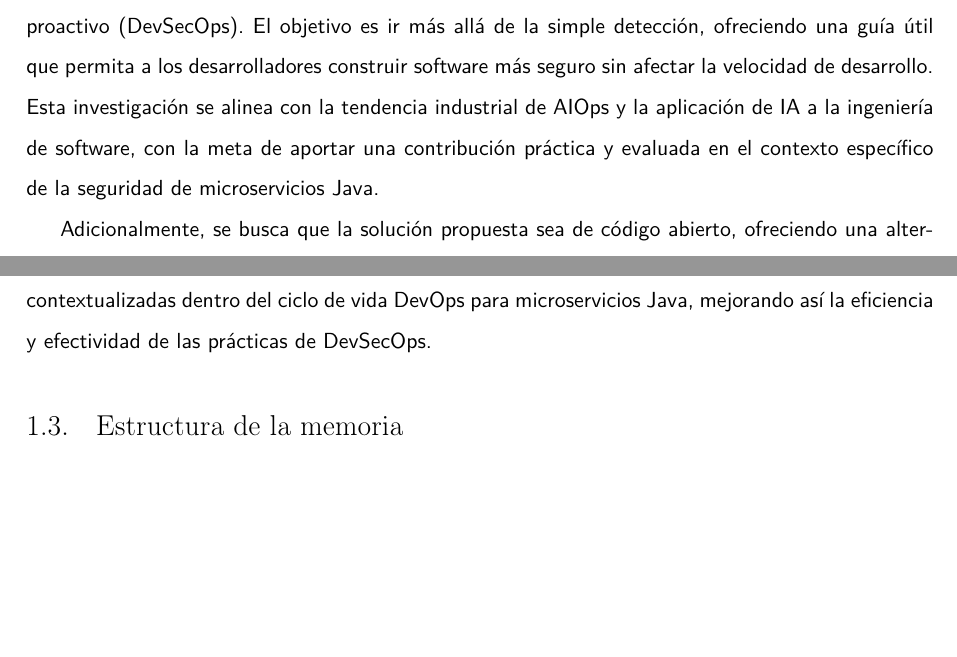
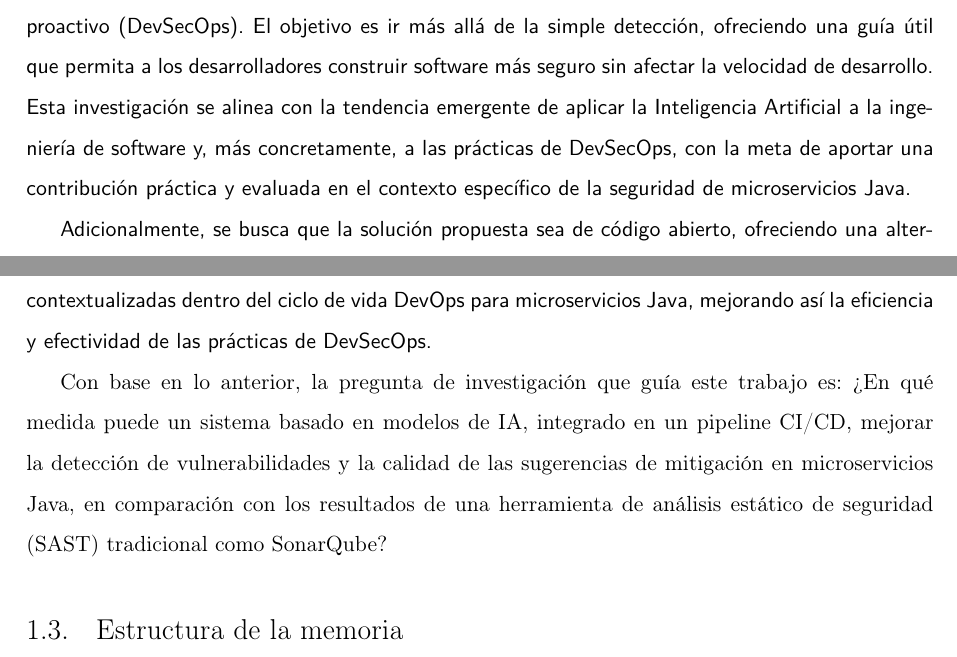
Before and after one commit to marcogutama/tfm_latex, a LaTeX thesis (TFM.tex, which reads contenido/TFM-01_Introduccion.tex): two parts of pages 11 and 13 of 118, joined at a grey line, cut so that both start at the same text, the shorter picture padded with empty space. Compiled offline with pdfLaTeX.

Commit message:
docs: refine introduction chapter
Updates the introduction to clarify the thesis context.
Adds the research question.

```diff
--- a/contenido/TFM-01_Introduccion.tex
+++ b/contenido/TFM-01_Introduccion.tex
@@ -10,7 +10,7 @@ La adopción de arquitecturas de microservicios se ha vuelto una tendencia princ
 
 Las causas de este problema son diversas: la velocidad que exigen los ciclos de desarrollo ágil y DevOps a menudo deja poco margen para revisiones de seguridad manuales detalladas; la complejidad propia de las interacciones entre servicios puede ocultar vulnerabilidades sutiles; y la gran escala (cientos o miles de microservicios en organizaciones grandes) hace que la supervisión manual sea impracticable. La importancia de solucionar este problema es crítica. Las fallas de seguridad pueden tener consecuencias graves (pérdida de datos, daño a la reputación, incumplimiento de normativas), y la lentitud en la corrección de estas fallas aumenta el tiempo de exposición a riesgos. Por ello, mejorar la eficiencia y efectividad en la detección y mitigación de vulnerabilidades es clave para la sostenibilidad de las prácticas DevOps.
 
-La motivación principal de este trabajo nace de reconocer el potencial de la Inteligencia Artificial para enfrentar estos desafíos complejos que dependen del conocimiento especializado. La capacidad de los modelos de IA actuales para analizar grandes volúmenes de código, identificar patrones (incluyendo los de vulnerabilidades) y generar texto coherente (como sugerencias de código) ofrece una oportunidad valiosa. Integrar esta capacidad directamente en los pipelines CI/CD, que son el núcleo de la automatización DevOps, es un paso lógico hacia un enfoque de seguridad más inteligente y proactivo (DevSecOps). El objetivo es ir más allá de la simple detección, ofreciendo una guía útil que permita a los desarrolladores construir software más seguro sin afectar la velocidad de desarrollo. Esta investigación se alinea con la tendencia industrial de AIOps y la aplicación de IA a la ingeniería de software, con la meta de aportar una contribución práctica y evaluada en el contexto específico de la seguridad de microservicios Java.
+La motivación principal de este trabajo nace de reconocer el potencial de la Inteligencia Artificial para enfrentar estos desafíos complejos que dependen del conocimiento especializado. La capacidad de los modelos de IA actuales para analizar grandes volúmenes de código, identificar patrones (incluyendo los de vulnerabilidades) y generar texto coherente (como sugerencias de código) ofrece una oportunidad valiosa. Integrar esta capacidad directamente en los pipelines CI/CD, que son el núcleo de la automatización DevOps, es un paso lógico hacia un enfoque de seguridad más inteligente y proactivo (DevSecOps). El objetivo es ir más allá de la simple detección, ofreciendo una guía útil que permita a los desarrolladores construir software más seguro sin afectar la velocidad de desarrollo. Esta investigación se alinea con la tendencia emergente de aplicar la Inteligencia Artificial a la ingeniería de software y, más concretamente, a las prácticas de DevSecOps, con la meta de aportar una contribución práctica y evaluada en el contexto específico de la seguridad de microservicios Java.
 
 Adicionalmente, se busca que la solución propuesta sea de código abierto, ofreciendo una alternativa a las herramientas comerciales existentes que pueden tener un alto costo \cite{ghas_docs, sonarqube_editions} o a las versiones comunitarias con funcionalidades limitadas. Un diferenciador clave del prototipo es su diseño modular, que permitirá al usuario seleccionar el modelo de IA subyacente, ya sea uno de pago (por ejemplo, de OpenAI) o una alternativa de código abierto (como los disponibles en Hugging Face), adaptando así la solución a diferentes contextos de presupuesto y privacidad.
 
@@ -22,6 +22,8 @@ Las soluciones actuales, aunque han progresado, tienen limitaciones en este aspe
 Para responder a esta necesidad, se propone desarrollar un enfoque nuevo: un sistema que utiliza modelos de Inteligencia Artificial (IA) para el análisis integral de código, integrado como una etapa dentro del pipeline CI/CD. La finalidad de esta tesis es diseñar, construir y evaluar un prototipo funcional de este sistema. El sistema propuesto funcionará de la siguiente manera: primero, enviará el contenido completo de las clases Java a un modelo de IA seleccionado para un análisis exhaustivo. Los modelos de IA evaluados en este trabajo incluyen tanto modelos comerciales como Gemini, así como modelos de código abierto como DeepSeek y otros accesibles a través de la plataforma Ollama. Segundo, el modelo de IA no solo identificará vulnerabilidades, sino que también evaluará la calidad general del código, generando sugerencias de mejora y mitigación para los problemas detectados. Tercero, para validar la eficacia del análisis de la IA, se utilizará SonarQube como una herramienta de referencia comparativa. Se ejecutará un análisis de SonarQube sobre el mismo código, y sus resultados se compararán con los de la IA para evaluar la precisión en la detección de vulnerabilidades y la calidad de las sugerencias ofrecidas. Cuarto, los hallazgos y sugerencias de la IA se presentarán al desarrollador mediante reportes claros, generados como artefactos del pipeline.
 
 Es fundamental reiterar que la propuesta se centra en la asistencia inteligente y no en la corrección automática. Se busca capacitar al desarrollador con información útil y de alta calidad, permitiéndole tomar decisiones informadas y aplicar las correcciones de forma segura y eficiente. De esta manera, se mantiene la responsabilidad y el control humano sobre el código que llega a producción. El objetivo general es la automatización del proceso de generación de recomendaciones de seguridad contextualizadas dentro del ciclo de vida DevOps para microservicios Java, mejorando así la eficiencia y efectividad de las prácticas de DevSecOps.
+
+\textit{Con base en lo anterior, la pregunta de investigación que guía este trabajo es: ¿En qué medida puede un sistema basado en modelos de IA, integrado en un pipeline CI/CD, mejorar la detección de vulnerabilidades y la calidad de las sugerencias de mitigación en microservicios Java, en comparación con los resultados de una herramienta de análisis estático de seguridad (SAST) tradicional como SonarQube?}
 
 \section{Estructura de la memoria}\label{sec:estructura}
 Para presentar de manera lógica y completa la investigación, los desarrollos y los resultados, este documento de tesis se organiza en los siguientes capítulos:
```
Also changed, not shown: contenido/TFM-01_Introduccion.tex (2 more changed lines).
